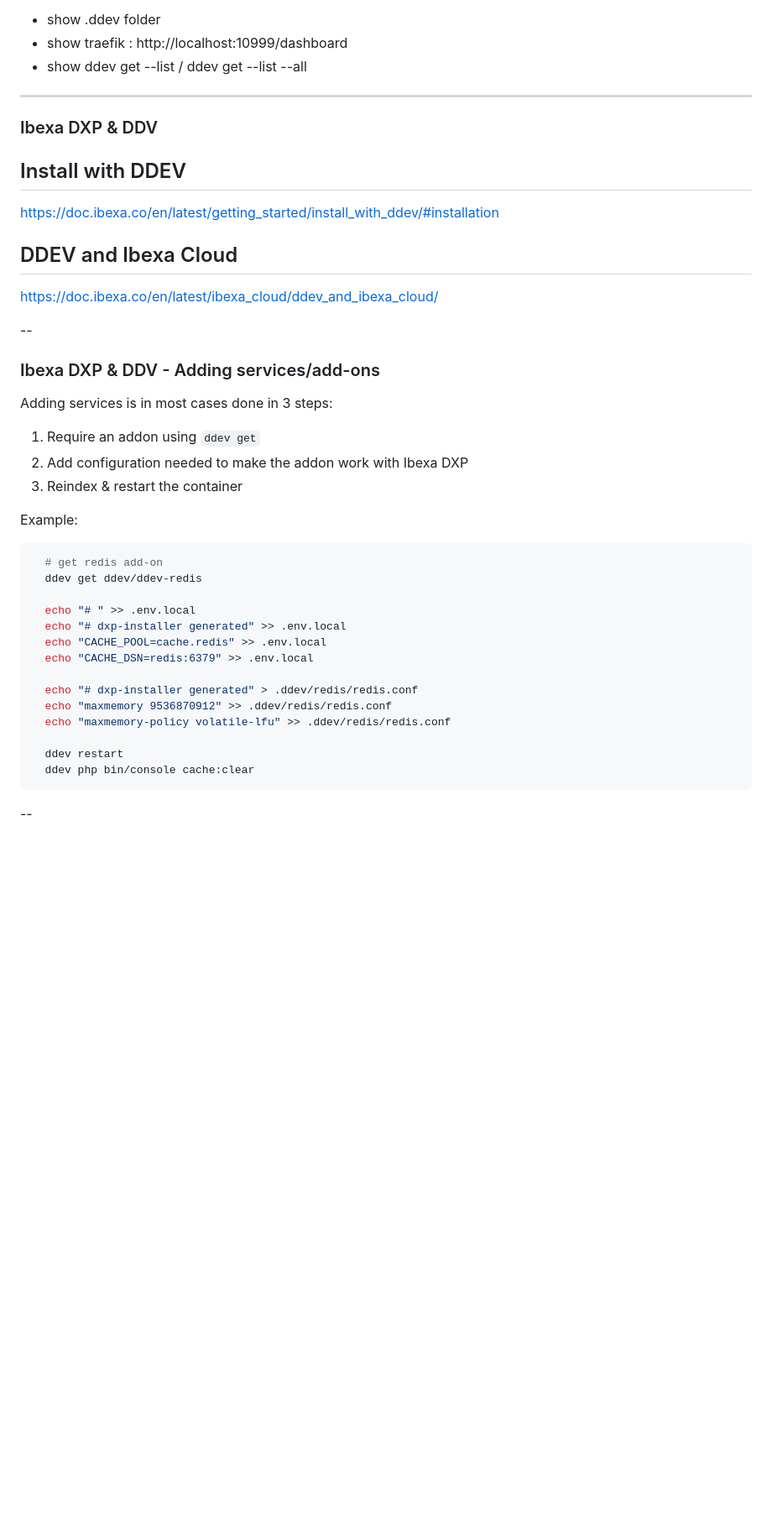
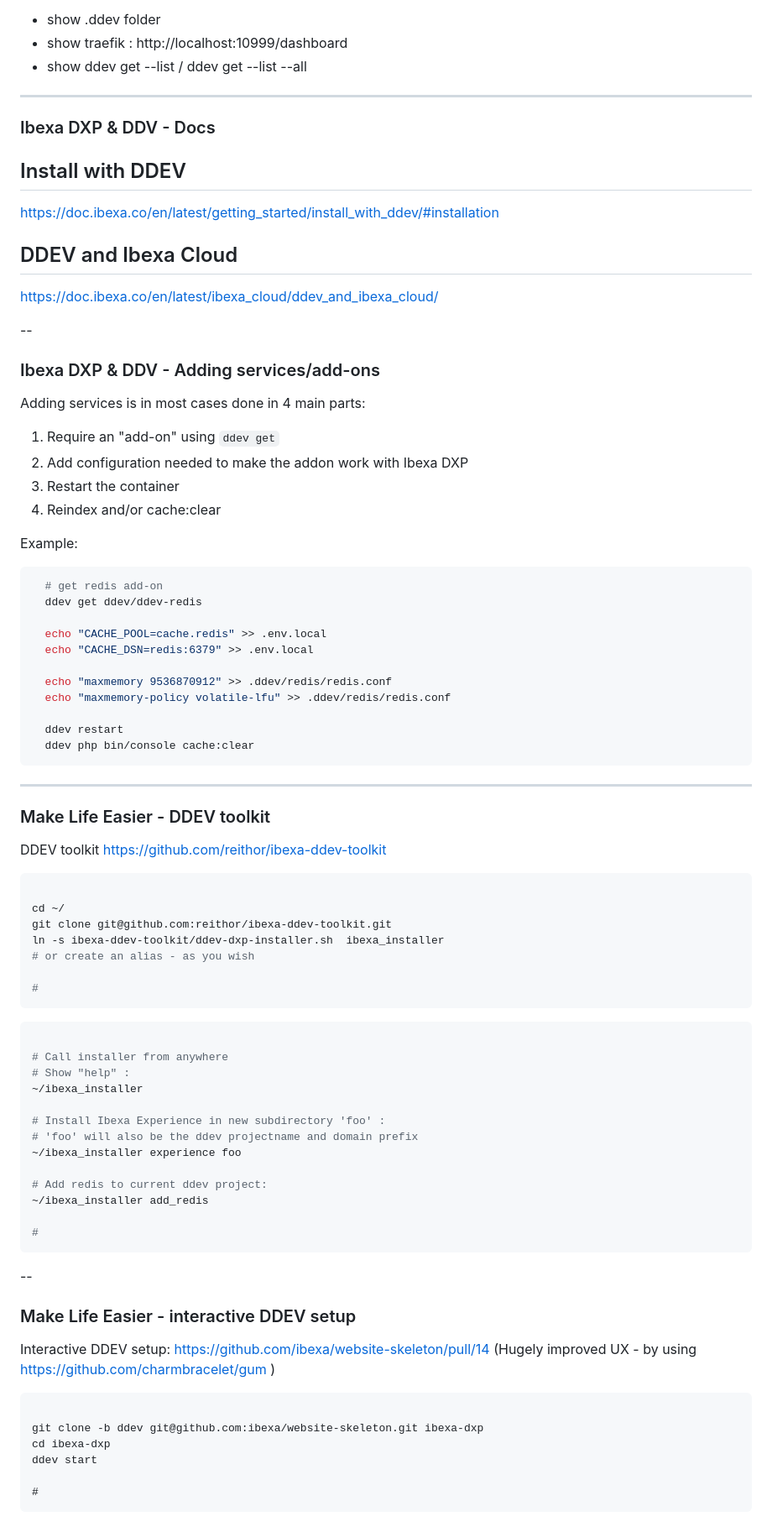
Before and after one commit to reithor/ddev-slides, a Markdown page: index.md, the part around the change printed below. Shown: that part at 84% size. GitHub-like rendering; blank space fills up the shorter version.

````diff
--- a/index.md
+++ b/index.md
@@ -101,41 +97,38 @@ NOTE:
 - show .ddev folder
 - show traefik : http://localhost:10999/dashboard
 - show ddev get --list / ddev get --list --all
+
 ---
 
-### Ibexa DXP & DDV
-
+### Ibexa DXP & DDV - Docs
 
 ## Install with DDEV
 https://doc.ibexa.co/en/latest/getting_started/install_with_ddev/#installation
 
-
 ## DDEV and Ibexa Cloud
 https://doc.ibexa.co/en/latest/ibexa_cloud/ddev_and_ibexa_cloud/
-
 
 
 --
 
 ### Ibexa DXP & DDV - Adding services/add-ons
 
-Adding services is in most cases done in 3 steps:
+Adding services is in most cases done in 4 main parts:
 
-1. Require an addon using `ddev get`
+1. Require an "add-on" using `ddev get`
 2. Add configuration needed to make the addon work with Ibexa DXP
-3. Reindex & restart the container
+3. Restart the container
+4. Reindex and/or cache:clear
+
 
 Example:
 ```shell
   # get redis add-on
   ddev get ddev/ddev-redis
 
-  echo "# " >> .env.local
-  echo "# dxp-installer generated" >> .env.local
   echo "CACHE_POOL=cache.redis" >> .env.local
   echo "CACHE_DSN=redis:6379" >> .env.local
 
-  echo "# dxp-installer generated" > .ddev/redis/redis.conf
   echo "maxmemory 9536870912" >> .ddev/redis/redis.conf
   echo "maxmemory-policy volatile-lfu" >> .ddev/redis/redis.conf
 
@@ -143,4 +136,53 @@ Example:
   ddev php bin/console cache:clear
 ```
 
+---
+
+### Make Life Easier - DDEV toolkit
+
+DDEV toolkit https://github.com/reithor/ibexa-ddev-toolkit
+
+
+```shell
+
+cd ~/
+git clone git@github.com:reithor/ibexa-ddev-toolkit.git
+ln -s ibexa-ddev-toolkit/ddev-dxp-installer.sh  ibexa_installer
+# or create an alias - as you wish
+
+#
+```
+
+```shell
+
+# Call installer from anywhere
+# Show "help" :
+~/ibexa_installer
+
+# Install Ibexa Experience in new subdirectory 'foo' :
+# 'foo' will also be the ddev projectname and domain prefix
+~/ibexa_installer experience foo
+
+# Add redis to current ddev project:
+~/ibexa_installer add_redis
+
+#
+```
+
 --
+
+### Make Life Easier - interactive DDEV setup
+
+Interactive DDEV setup: https://github.com/ibexa/website-skeleton/pull/14
+(Hugely improved UX - by using https://github.com/charmbracelet/gum )
+
+
+```
+
+git clone -b ddev git@github.com:ibexa/website-skeleton.git ibexa-dxp
+cd ibexa-dxp
+ddev start
+
+#
+```
+
````
Also changed, not shown: other parts of index.md (+92 -4 lines).
